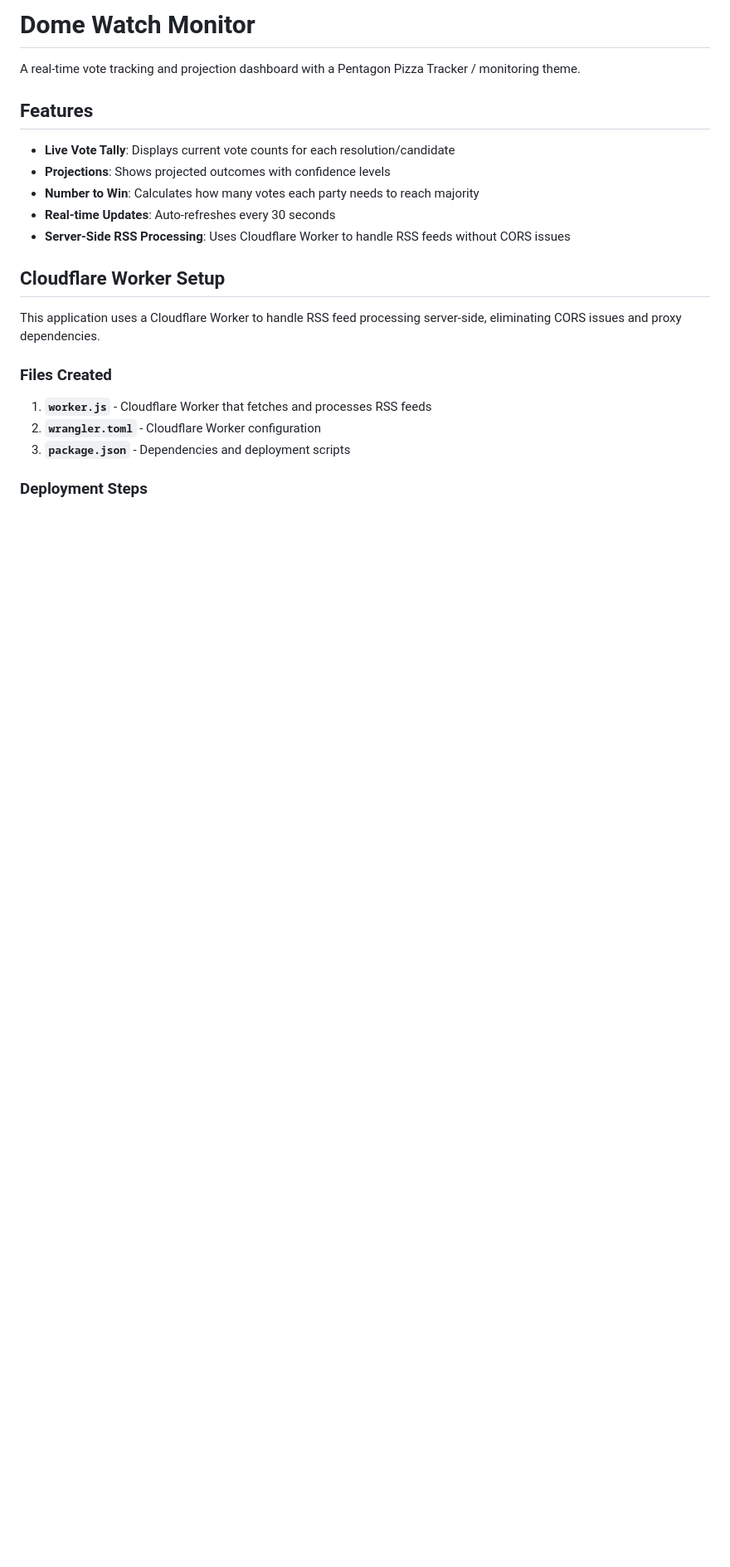
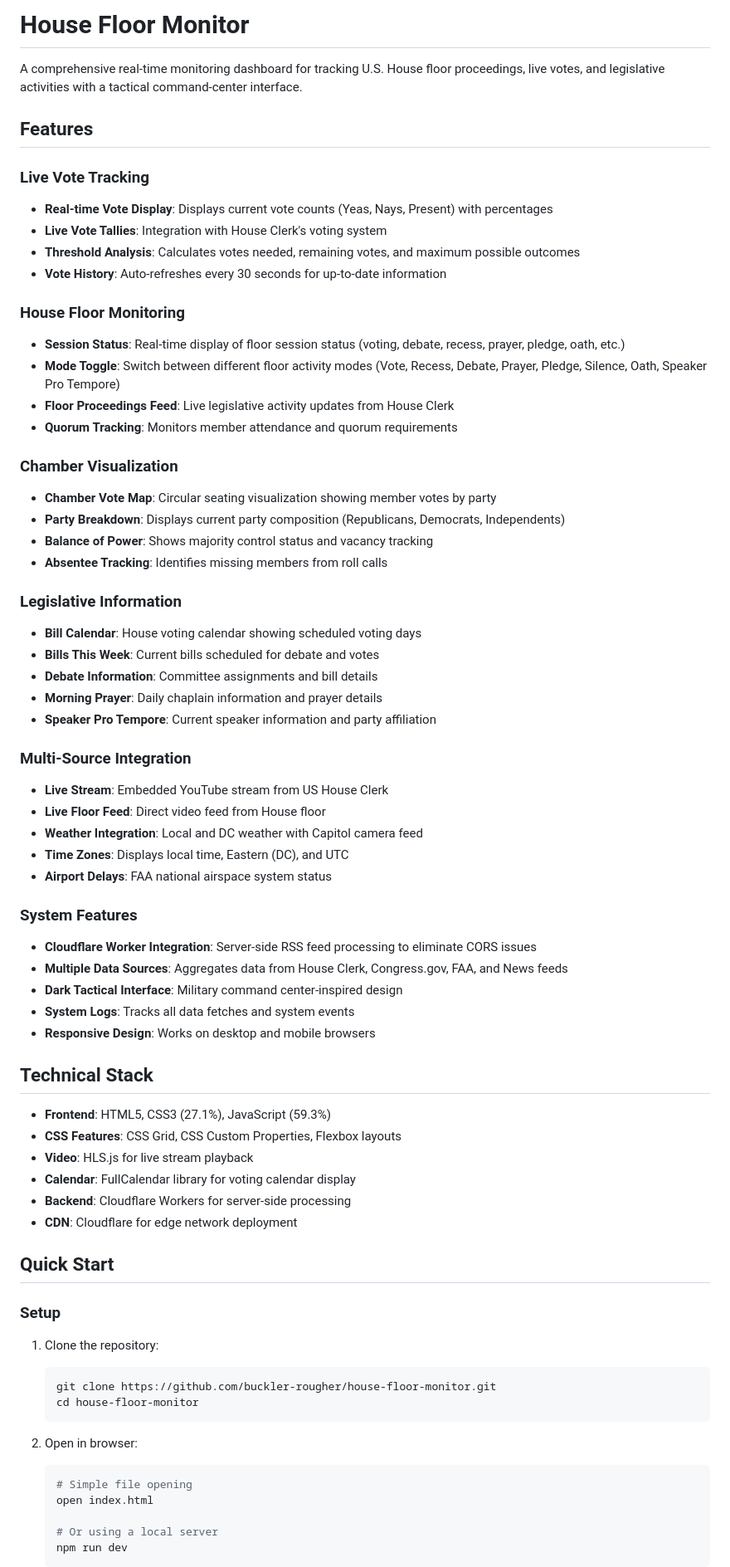
Before and after one commit to buckler-rougher/house-floor-monitor, a Markdown page: README.md, the part around one of its changes. Shown at 83% size. Drawn GitHub-style; blank space fills up the shorter version.

````diff
--- a/README.md
+++ b/README.md
@@ -1,23 +1,73 @@
-# Dome Watch Monitor
+# House Floor Monitor
 
-A real-time vote tracking and projection dashboard with a Pentagon Pizza Tracker / monitoring theme.
+A comprehensive real-time monitoring dashboard for tracking U.S. House floor proceedings, live votes, and legislative activities with a tactical command-center interface.
 
 ## Features
 
-- **Live Vote Tally**: Displays current vote counts for each resolution/candidate
-- **Projections**: Shows projected outcomes with confidence levels
-- **Number to Win**: Calculates how many votes each party needs to reach majority
-- **Real-time Updates**: Auto-refreshes every 30 seconds
-- **Server-Side RSS Processing**: Uses Cloudflare Worker to handle RSS feeds without CORS issues
+### Live Vote Tracking
+- **Real-time Vote Display**: Displays current vote counts (Yeas, Nays, Present) with percentages
+- **Live Vote Tallies**: Integration with House Clerk's voting system
+- **Threshold Analysis**: Calculates votes needed, remaining votes, and maximum possible outcomes
+- **Vote History**: Auto-refreshes every 30 seconds for up-to-date information
 
-## Cloudflare Worker Setup
+### House Floor Monitoring
+- **Session Status**: Real-time display of floor session status (voting, debate, recess, prayer, pledge, oath, etc.)
+- **Mode Toggle**: Switch between different floor activity modes (Vote, Recess, Debate, Prayer, Pledge, Silence, Oath, Speaker Pro Tempore)
+- **Floor Proceedings Feed**: Live legislative activity updates from House Clerk
+- **Quorum Tracking**: Monitors member attendance and quorum requirements
 
-This application uses a Cloudflare Worker to handle RSS feed processing server-side, eliminating CORS issues and proxy dependencies.
+### Chamber Visualization
+- **Chamber Vote Map**: Circular seating visualization showing member votes by party
+- **Party Breakdown**: Displays current party composition (Republicans, Democrats, Independents)
+- **Balance of Power**: Shows majority control status and vacancy tracking
+- **Absentee Tracking**: Identifies missing members from roll calls
 
-### Files Created
+### Legislative Information
+- **Bill Calendar**: House voting calendar showing scheduled voting days
+- **Bills This Week**: Current bills scheduled for debate and votes
+- **Debate Information**: Committee assignments and bill details
+- **Morning Prayer**: Daily chaplain information and prayer details
+- **Speaker Pro Tempore**: Current speaker information and party affiliation
 
-1. **`worker.js`** - Cloudflare Worker that fetches and processes RSS feeds
-2. **`wrangler.toml`** - Cloudflare Worker configuration
-3. **`package.json`** - Dependencies and deployment scripts
+### Multi-Source Integration
+- **Live Stream**: Embedded YouTube stream from US House Clerk
+- **Live Floor Feed**: Direct video feed from House floor
+- **Weather Integration**: Local and DC weather with Capitol camera feed
+- **Time Zones**: Displays local time, Eastern (DC), and UTC
+- **Airport Delays**: FAA national airspace system status
 
-### Deployment Steps
+### System Features
+- **Cloudflare Worker Integration**: Server-side RSS feed processing to eliminate CORS issues
+- **Multiple Data Sources**: Aggregates data from House Clerk, Congress.gov, FAA, and News feeds
+- **Dark Tactical Interface**: Military command center-inspired design
+- **System Logs**: Tracks all data fetches and system events
+- **Responsive Design**: Works on desktop and mobile browsers
+
+## Technical Stack
+
+- **Frontend**: HTML5, CSS3 (27.1%), JavaScript (59.3%)
+- **CSS Features**: CSS Grid, CSS Custom Properties, Flexbox layouts
+- **Video**: HLS.js for live stream playback
+- **Calendar**: FullCalendar library for voting calendar display
+- **Backend**: Cloudflare Workers for server-side processing
+- **CDN**: Cloudflare for edge network deployment
+
+## Quick Start
+
+### Setup
+
+1. Clone the repository:
+   ```bash
+   git clone https://github.com/buckler-rougher/house-floor-monitor.git
+   cd house-floor-monitor
+   ```
+
+2. Open in browser:
+   ```bash
+   # Simple file opening
+   open index.html
+
+   # Or using a local server
+   npm run dev
+   ```
+
````
Also changed, not shown: other parts of README.md (+97 -85 lines).
